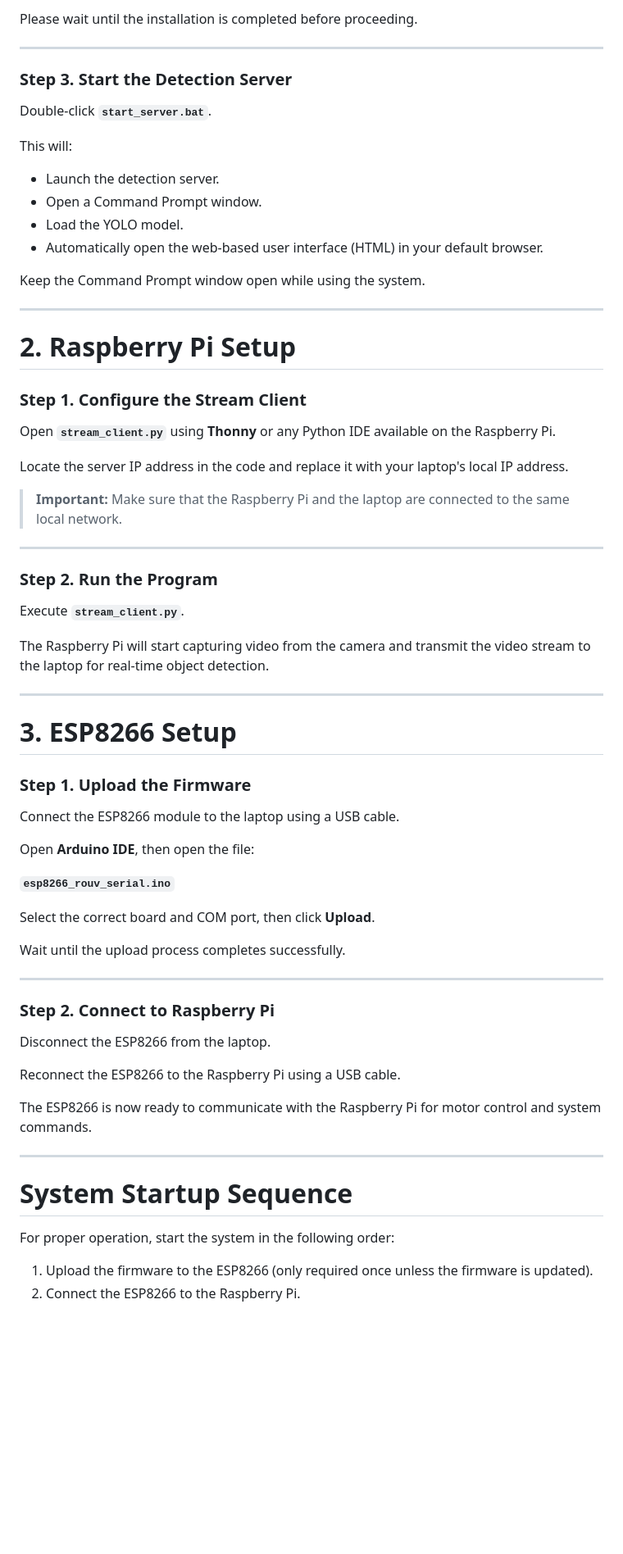
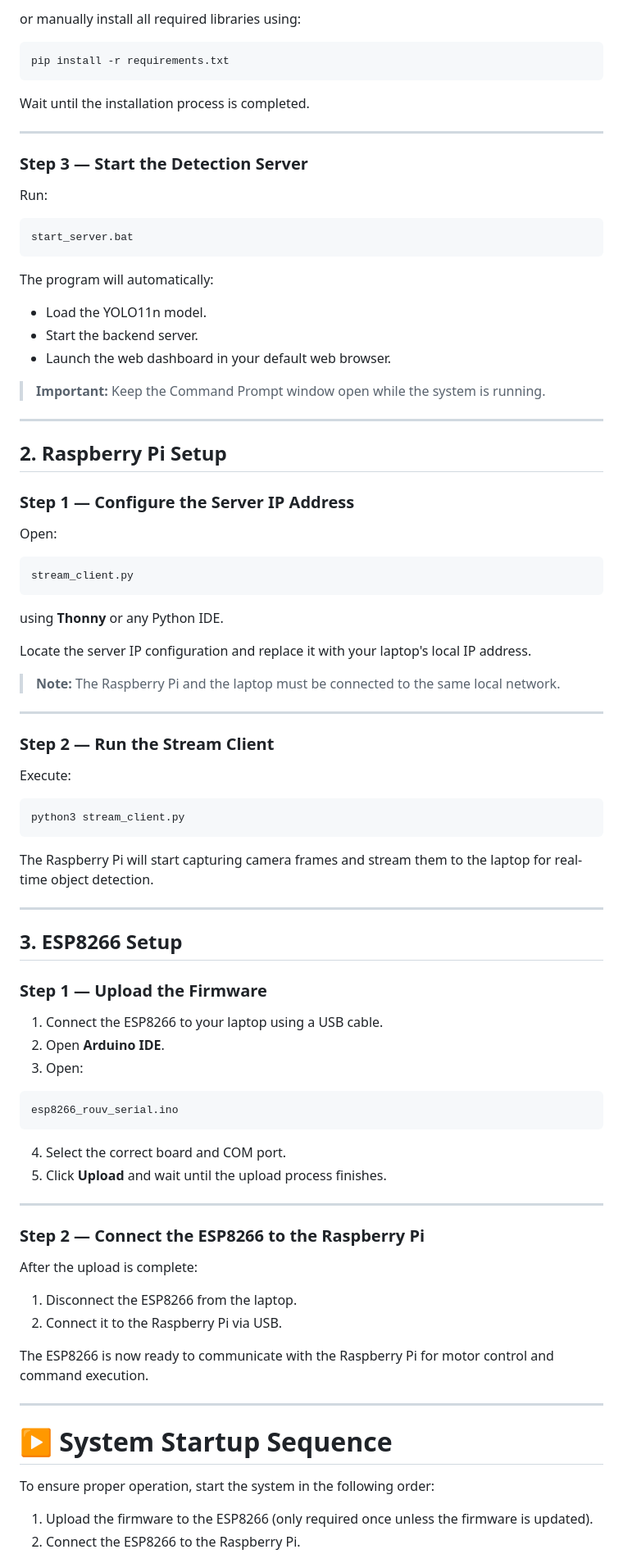
Before and after one commit to qoshirotu/ROUV-System-Development, a Markdown page: README.md, the part around one of its changes. Shown at 82% size. Rendered like a GitHub page; blank space fills up the shorter version.

````diff
--- a/README.md
+++ b/README.md
@@ -133,73 +127,93 @@ The installer will automatically download and install all required Python packag
 
-Please wait until the installation is completed before proceeding.
+or manually install all required libraries using:
+
+```bash
+pip install -r requirements.txt
+```
+
+Wait until the installation process is completed.
 
 ---
 
-### Step 3. Start the Detection Server
+### Step 3 — Start the Detection Server
 
-Double-click **`start_server.bat`**.
+Run:
 
-This will:
+```bash
+start_server.bat
+```
 
-* Launch the detection server.
-* Open a Command Prompt window.
-* Load the YOLO model.
-* Automatically open the web-based user interface (HTML) in your default browser.
+The program will automatically:
 
-Keep the Command Prompt window open while using the system.
+- Load the YOLO11n model.
+- Start the backend server.
+- Launch the web dashboard in your default web browser.
+
+> **Important:** Keep the Command Prompt window open while the system is running.
 
 ---
 
-# 2. Raspberry Pi Setup
+## 2. Raspberry Pi Setup
 
-### Step 1. Configure the Stream Client
+### Step 1 — Configure the Server IP Address
 
-Open **`stream_client.py`** using **Thonny** or any Python IDE available on the Raspberry Pi.
+Open:
 
-Locate the server IP address in the code and replace it with your laptop's local IP address.
+```python
+stream_client.py
+```
 
-> **Important:**
-> Make sure that the Raspberry Pi and the laptop are connected to the same local network.
+using **Thonny** or any Python IDE.
+
+Locate the server IP configuration and replace it with your laptop's local IP address.
+
+> **Note:** The Raspberry Pi and the laptop must be connected to the same local network.
 
 ---
 
-### Step 2. Run the Program
+### Step 2 — Run the Stream Client
 
-Execute **`stream_client.py`**.
+Execute:
 
-The Raspberry Pi will start capturing video from the camera and transmit the video stream to the laptop for real-time object detection.
+```bash
+python3 stream_client.py
+```
+
+The Raspberry Pi will start capturing camera frames and stream them to the laptop for real-time object detection.
 
 ---
 
-# 3. ESP8266 Setup
+## 3. ESP8266 Setup
 
-### Step 1. Upload the Firmware
+### Step 1 — Upload the Firmware
 
-Connect the ESP8266 module to the laptop using a USB cable.
+1. Connect the ESP8266 to your laptop using a USB cable.
+2. Open **Arduino IDE**.
+3. Open:
 
-Open **Arduino IDE**, then open the file:
+```text
+esp8266_rouv_serial.ino
+```
 
-**`esp8266_rouv_serial.ino`**
-
-Select the correct board and COM port, then click **Upload**.
-
-Wait until the upload process completes successfully.
+4. Select the correct board and COM port.
+5. Click **Upload** and wait until the upload process finishes.
 
 ---
 
-### Step 2. Connect to Raspberry Pi
+### Step 2 — Connect the ESP8266 to the Raspberry Pi
 
-Disconnect the ESP8266 from the laptop.
+After the upload is complete:
 
-Reconnect the ESP8266 to the Raspberry Pi using a USB cable.
+1. Disconnect the ESP8266 from the laptop.
+2. Connect it to the Raspberry Pi via USB.
 
-The ESP8266 is now ready to communicate with the Raspberry Pi for motor control and system commands.
+The ESP8266 is now ready to communicate with the Raspberry Pi for motor control and command execution.
 
 ---
 
-# System Startup Sequence
+# ▶ System Startup Sequence
 
-For proper operation, start the system in the following order:
+To ensure proper operation, start the system in the following order:
 
 1. Upload the firmware to the ESP8266 (only required once unless the firmware is updated).
 2. Connect the ESP8266 to the Raspberry Pi.
````
Also changed, not shown: other parts of README.md (+140 -133 lines).
